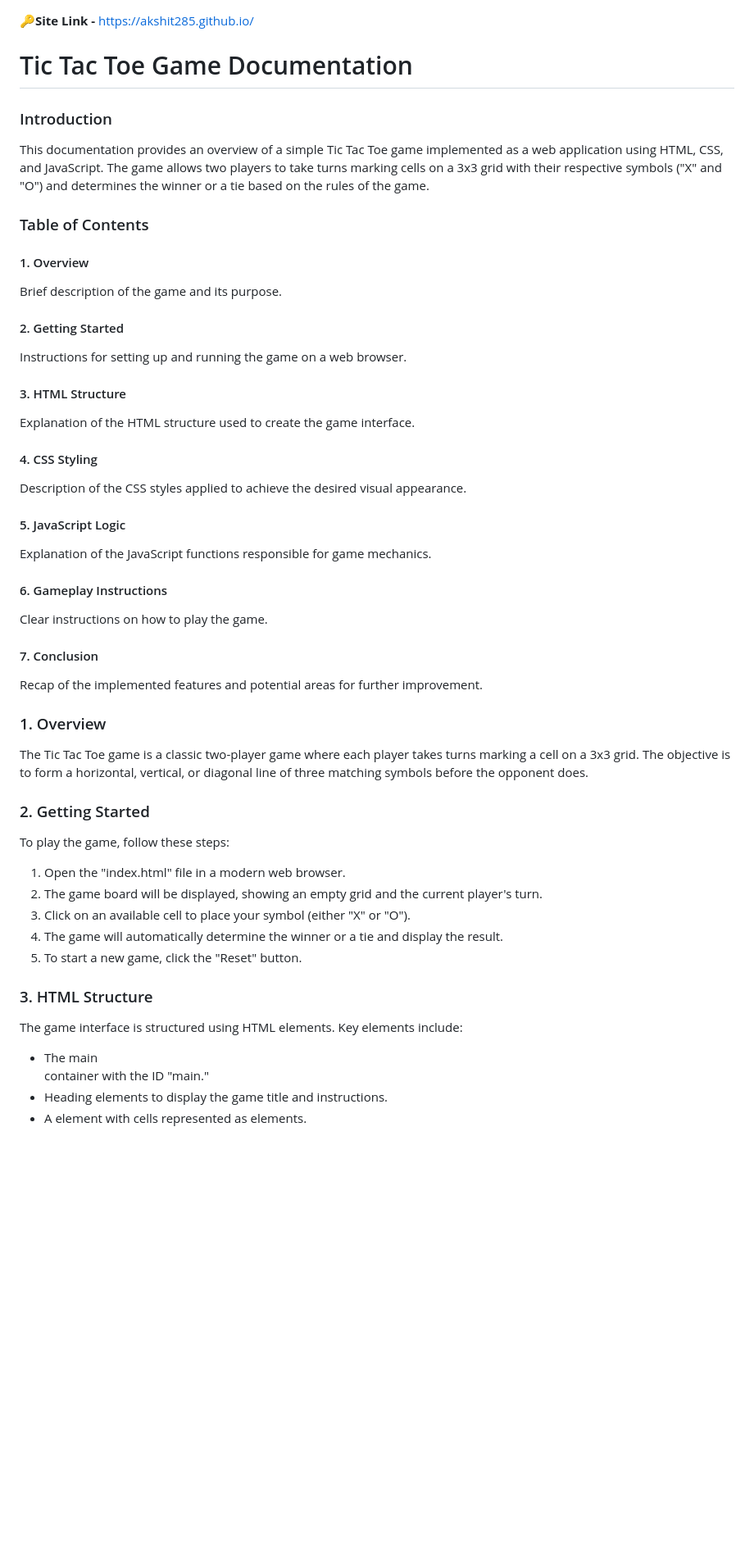
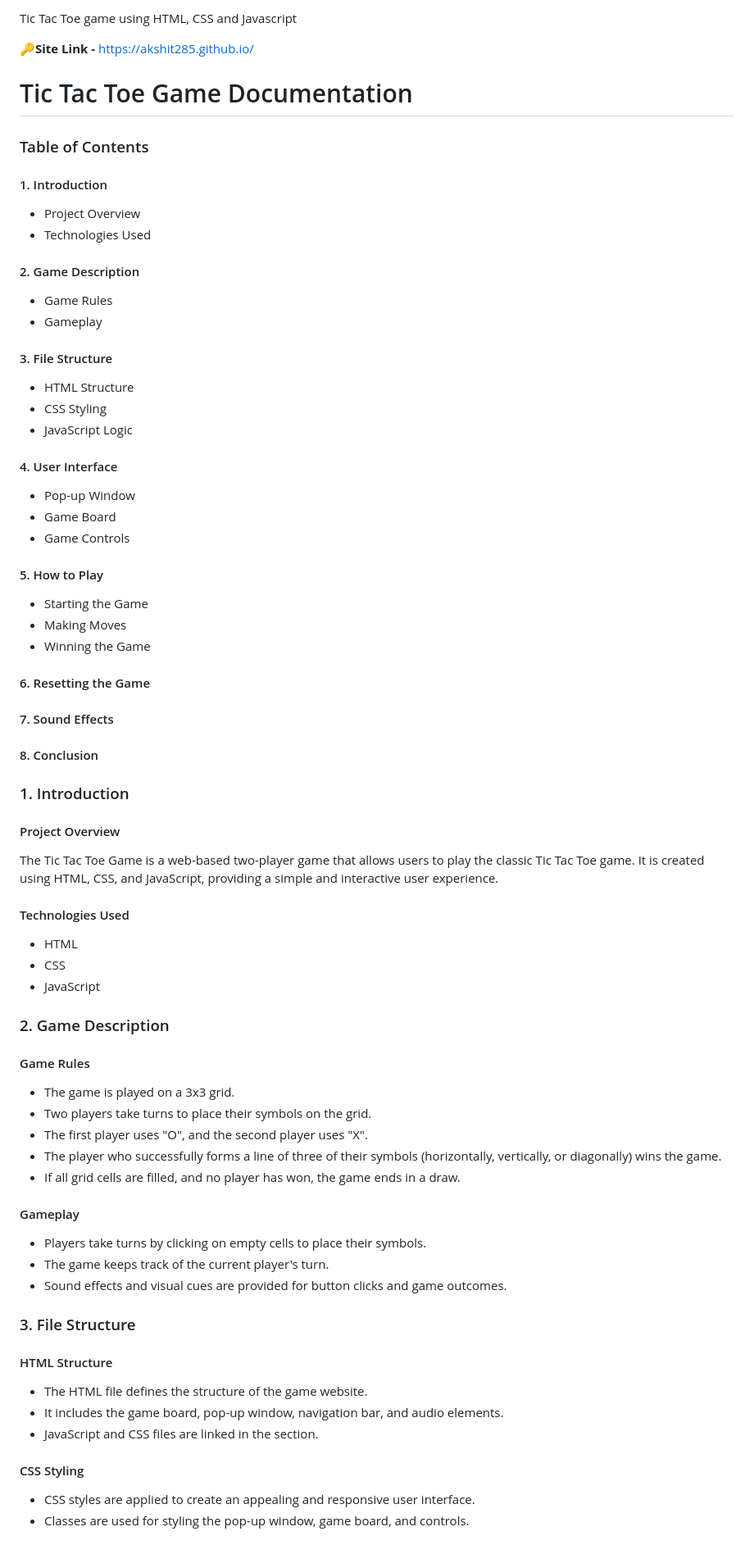
Before and after one commit to akshit285/akshit285.github.io, a Markdown page: README.md, the part around the change printed below. Shown: that part at 82% size. Drawn GitHub-style; blank space fills up the shorter version.

```diff
--- a/README.md
+++ b/README.md
@@ -1,47 +1,66 @@
+Tic Tac Toe game using HTML, CSS and Javascript
+
 🔑**Site Link -** https://akshit285.github.io/
 
 # Tic Tac Toe Game Documentation
-### Introduction
-This documentation provides an overview of a simple Tic Tac Toe game implemented as a web application using HTML, CSS, and JavaScript. The game allows two players to take turns marking cells on a 3x3 grid with their respective symbols ("X" and "O") and determines the winner or a tie based on the rules of the game.
 
 ### Table of Contents
-#### 1. Overview
-Brief description of the game and its purpose.
+#### 1. Introduction
+  - Project Overview
+  - Technologies Used
 
-#### 2. Getting Started
-Instructions for setting up and running the game on a web browser.
+#### 2. Game Description
+  - Game Rules
+  - Gameplay
 
-#### 3. HTML Structure
-Explanation of the HTML structure used to create the game interface.
+#### 3. File Structure
+  - HTML Structure
+  - CSS Styling
+  - JavaScript Logic
 
-#### 4. CSS Styling
-Description of the CSS styles applied to achieve the desired visual appearance.
+#### 4. User Interface
+  - Pop-up Window
+  - Game Board
+  - Game Controls
 
-#### 5. JavaScript Logic
-Explanation of the JavaScript functions responsible for game mechanics.
+#### 5. How to Play
+  - Starting the Game
+  - Making Moves
+  - Winning the Game
 
-#### 6. Gameplay Instructions
-Clear instructions on how to play the game.
+#### 6. Resetting the Game
+#### 7. Sound Effects
+#### 8. Conclusion
 
-#### 7. Conclusion
-Recap of the implemented features and potential areas for further improvement.
+### 1. Introduction
+#### Project Overview
+The Tic Tac Toe Game is a web-based two-player game that allows users to play the classic Tic Tac Toe game. It is created using HTML, CSS, and JavaScript, providing a simple and interactive user experience.
 
-### 1. Overview
-The Tic Tac Toe game is a classic two-player game where each player takes turns marking a cell on a 3x3 grid. The objective is to form a horizontal, vertical, or diagonal line of three matching symbols before the opponent does.
+#### Technologies Used
+- HTML
+- CSS
+- JavaScript
 
-### 2. Getting Started
-To play the game, follow these steps:
+### 2. Game Description
+#### Game Rules
+- The game is played on a 3x3 grid.
+- Two players take turns to place their symbols on the grid.
+- The first player uses "O", and the second player uses "X".
+- The player who successfully forms a line of three of their symbols (horizontally, vertically, or diagonally) wins the game.
+- If all grid cells are filled, and no player has won, the game ends in a draw.
 
-1. Open the "index.html" file in a modern web browser.
-2. The game board will be displayed, showing an empty grid and the current player's turn.
-3. Click on an available cell to place your symbol (either "X" or "O").
-4. The game will automatically determine the winner or a tie and display the result.
-5. To start a new game, click the "Reset" button.
+#### Gameplay
+- Players take turns by clicking on empty cells to place their symbols.
+- The game keeps track of the current player's turn.
+- Sound effects and visual cues are provided for button clicks and game outcomes.
 
-### 3. HTML Structure
-The game interface is structured using HTML elements. Key elements include:
+### 3. File Structure
+#### HTML Structure
+- The HTML file defines the structure of the game website.
+- It includes the game board, pop-up window, navigation bar, and audio elements.
+- JavaScript and CSS files are linked in the <head> section.
 
-- The main <div> container with the ID "main."
-- Heading elements to display the game title and instructions.
-- A <table> element with cells represented as <input> elements.
+#### CSS Styling
+- CSS styles are applied to create an appealing and responsive user interface.
+- Classes are used for styling the pop-up window, game board, and controls.
 
```
Also changed, not shown: other parts of README.md (+43 -19 lines).
